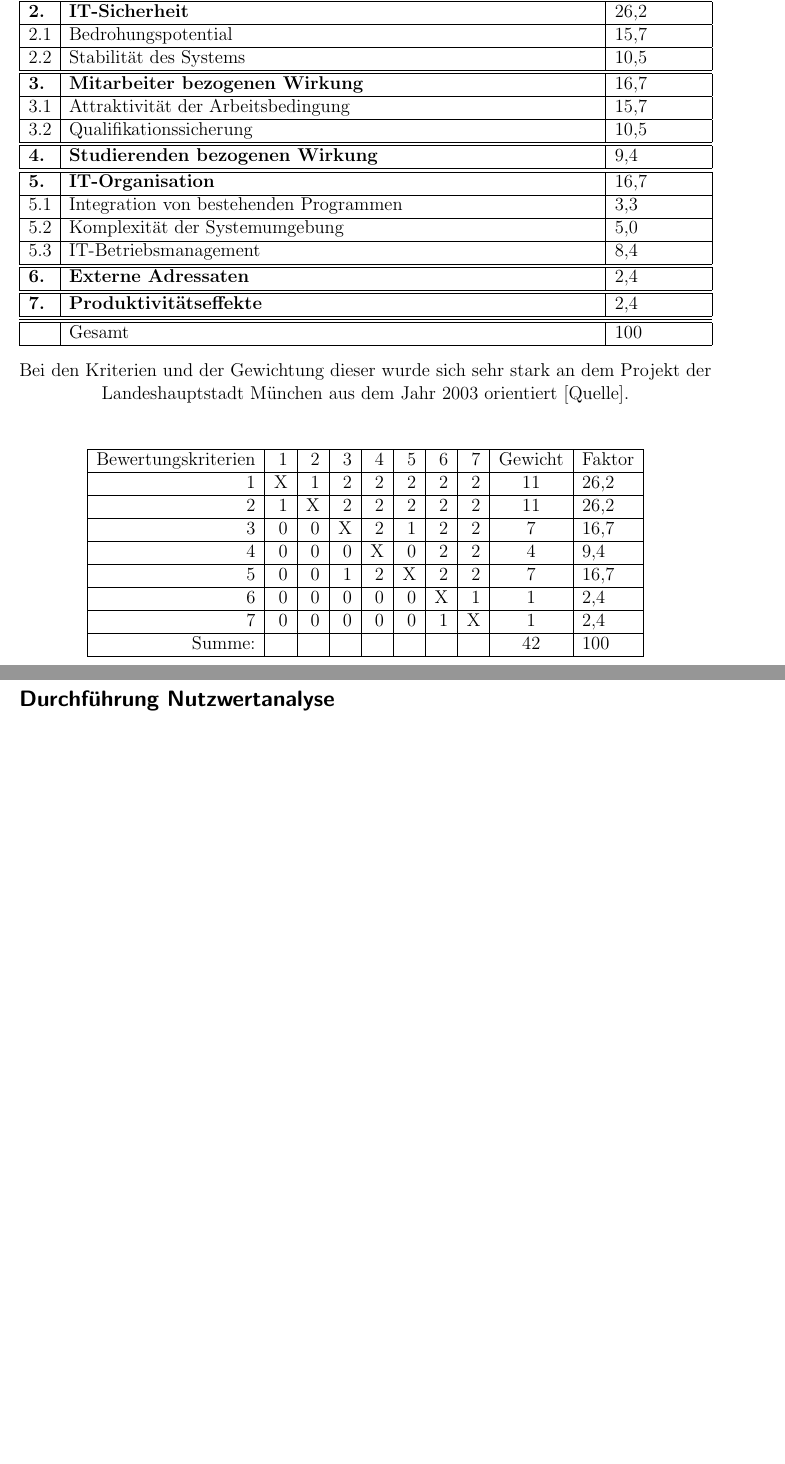
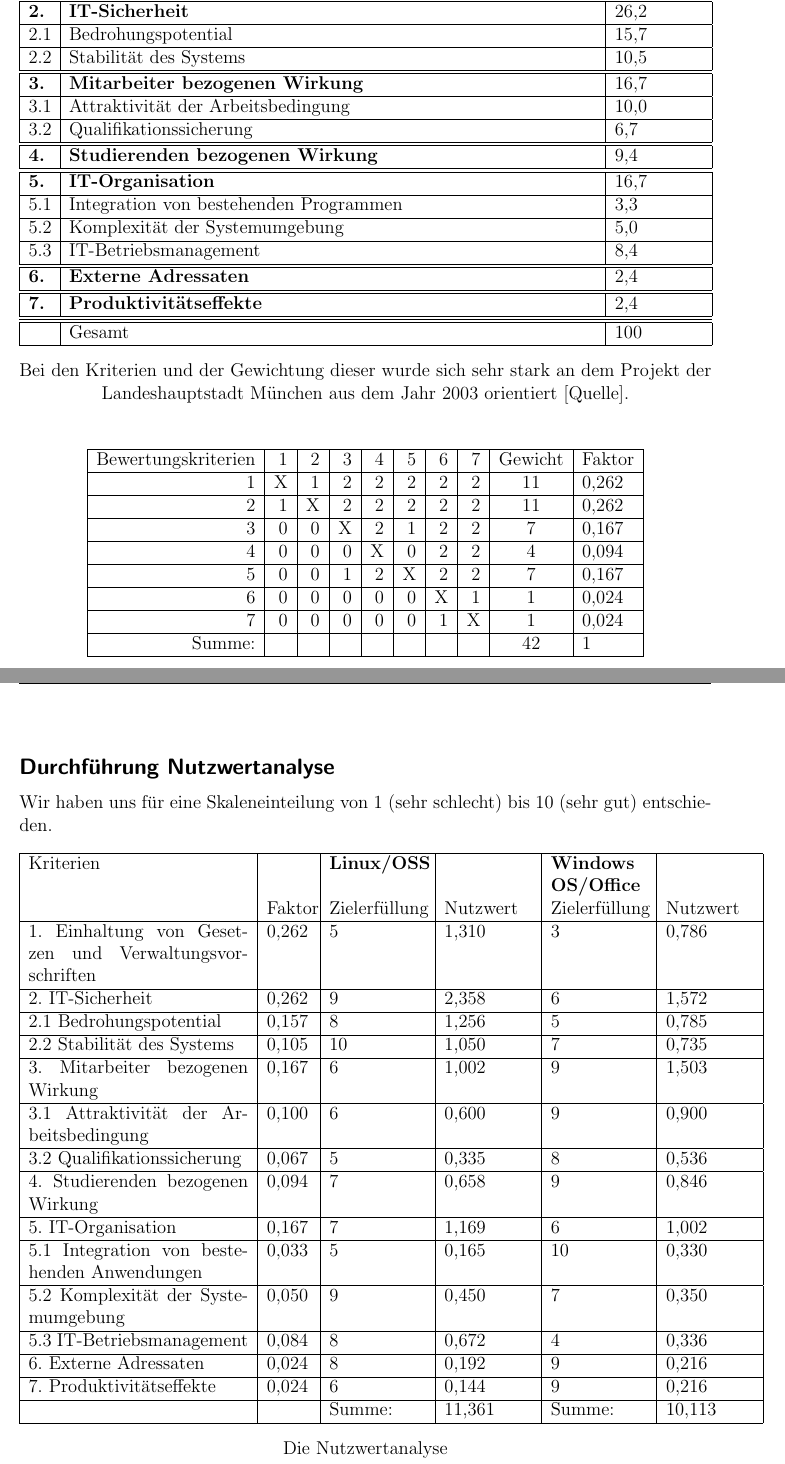
Before and after one commit to ToDo125/WI3-A01, a LaTeX document (WI1-Abgabe3-A01-1.tex): two parts of pages 3 and 4 of 9 before the commit and two parts of pages 3 and 5 of 10 after it, joined at a grey line, cut so that both start at the same text, the shorter picture padded with empty space. Compiled offline with pdfLaTeX.

Commit message:
NWA Tabelle

```diff
--- a/WI1-Abgabe3-A01-1.tex
+++ b/WI1-Abgabe3-A01-1.tex
@@ -157,9 +157,9 @@ Im Folgenden sind die Kriterien der Nutzwertanalyse und die Gewichtung dieser in
 \hline
 \textbf{3.} & \textbf{Mitarbeiter bezogenen Wirkung} & 16,7\\
 \hline
-3.1 & Attraktivität der Arbeitsbedingung & 15,7 \\
+3.1 & Attraktivität der Arbeitsbedingung & 10,0 \\
 \hline
-3.2 & Qualifikationssicherung & 10,5 \\
+3.2 & Qualifikationssicherung & 6,7 \\
 \hline
 \hline
 \textbf{4.} & \textbf{Studierenden bezogenen Wirkung} & 9,4\\
@@ -193,21 +193,21 @@ Im Folgenden sind die Kriterien der Nutzwertanalyse und die Gewichtung dieser in
 \hline
 Bewertungskriterien & 1 & 2 & 3 & 4 & 5 & 6 & 7 & Gewicht & Faktor \\
 \hline
-1 & X & 1 & 2 & 2 & 2 & 2 & 2 & 11 & 26,2 \\
+1 & X & 1 & 2 & 2 & 2 & 2 & 2 & 11 & 0,262 \\
 \hline
-2 & 1 & X & 2 & 2 & 2 & 2 & 2 & 11 & 26,2 \\
+2 & 1 & X & 2 & 2 & 2 & 2 & 2 & 11 & 0,262 \\
 \hline
-3 & 0 & 0 & X & 2 & 1 & 2 & 2 & 7 & 16,7 \\
+3 & 0 & 0 & X & 2 & 1 & 2 & 2 & 7 & 0,167 \\
 \hline
-4 & 0 & 0 & 0 & X & 0 & 2 & 2 & 4 & 9,4 \\
+4 & 0 & 0 & 0 & X & 0 & 2 & 2 & 4 & 0,094 \\
 \hline
-5 & 0 & 0 & 1 & 2 & X & 2 & 2 & 7 & 16,7 \\
+5 & 0 & 0 & 1 & 2 & X & 2 & 2 & 7 & 0,167 \\
 \hline
-6 & 0 & 0 & 0 & 0 & 0 & X & 1 & 1 & 2,4 \\
+6 & 0 & 0 & 0 & 0 & 0 & X & 1 & 1 & 0,024 \\
 \hline
-7 & 0 & 0 & 0 & 0 & 0 & 1 & X & 1 & 2,4 \\
+7 & 0 & 0 & 0 & 0 & 0 & 1 & X & 1 & 0,024 \\
 \hline
-Summe: & & & & & & & & 42 & 100 \\
+Summe: & & & & & & & & 42 & 1 \\
 \hline
 \end{tabular}
 \caption*{Die Berechnung der Gewichtung der Kriterien}
@@ -237,7 +238,48 @@ Summe: & & & & & & & & 42 & 100 \\
 \subsection*{Durchführung Nutzwertanalyse}
 \addcontentsline{toc}{subsection}{Durchführung Nutzwertanalyse}
 
+Wir haben uns für eine Skaleneinteilung von 1 (sehr schlecht) bis 10 (sehr gut) entschieden.
 
+\begin{table}[h]
+\centering
+\begin{tabular}{|p{5cm}|p{1cm}|p{2,2cm}|p{2cm}|p{2,2cm}|p{2cm}|}
+\hline
+Kriterien & & \textbf{Linux/OSS} & & \textbf{Windows OS/Office} & \\
+ & Faktor & Zielerfüllung & Nutzwert & Zielerfüllung & Nutzwert \\
+\hline
+1. Einhaltung von Gesetzen und Verwaltungsvorschriften & 0,262 & 5 & 1,310 & 3 & 0,786 \\
+\hline
+2. IT-Sicherheit & 0,262 & 9 & 2,358 & 6 & 1,572 \\
+\hline
+2.1 Bedrohungspotential & 0,157 & 8 & 1,256 & 5 & 0,785 \\
+\hline
+2.2 Stabilität des Systems & 0,105 & 10 & 1,050 & 7 & 0,735 \\
+\hline
+3. Mitarbeiter bezogenen Wirkung & 0,167 & 6 & 1,002 & 9 & 1,503 \\
+\hline
+3.1 Attraktivität der Arbeitsbedingung & 0,100 & 6 & 0,600 & 9 & 0,900 \\
+\hline
+3.2 Qualifikationssicherung & 0,067 & 5 & 0,335 & 8 & 0,536 \\
+\hline
+4. Studierenden bezogenen Wirkung & 0,094 & 7 & 0,658 & 9 & 0,846 \\
+\hline
+5. IT-Organisation & 0,167 & 7 & 1,169 & 6 & 1,002 \\
+\hline
+5.1 Integration von bestehenden Anwendungen & 0,033 & 5 & 0,165 & 10 & 0,330 \\
+\hline
+5.2 Komplexität der Systemumgebung & 0,050 & 9 & 0,450 & 7 & 0,350 \\
+\hline
+5.3 IT-Betriebsmanagement & 0,084 & 8 & 0,672 & 4 & 0,336 \\
+\hline
+6. Externe Adressaten & 0,024 & 8 & 0,192 & 9 & 0,216 \\
+\hline
+7. Produktivitätseffekte & 0,024 & 6 & 0,144 & 9 & 0,216 \\
+\hline
+ & & Summe: & 11,361 & Summe: & 10,113 \\
+\hline
+\end{tabular}
+\caption*{Die Nutzwertanalyse}
+\end{table}
 
 \newpage
 \section*{Kostenabschätzung nach TCO-Modell}
```
Also changed, not shown: WI1-Abgabe3-A01-1.tex (1 more changed lines).
